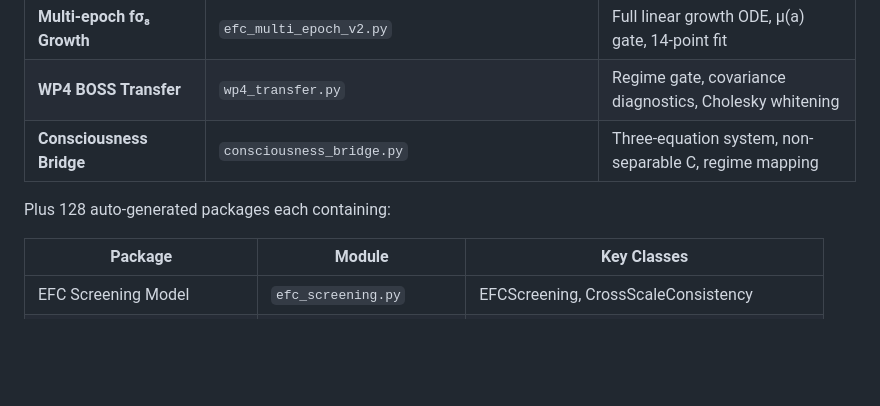
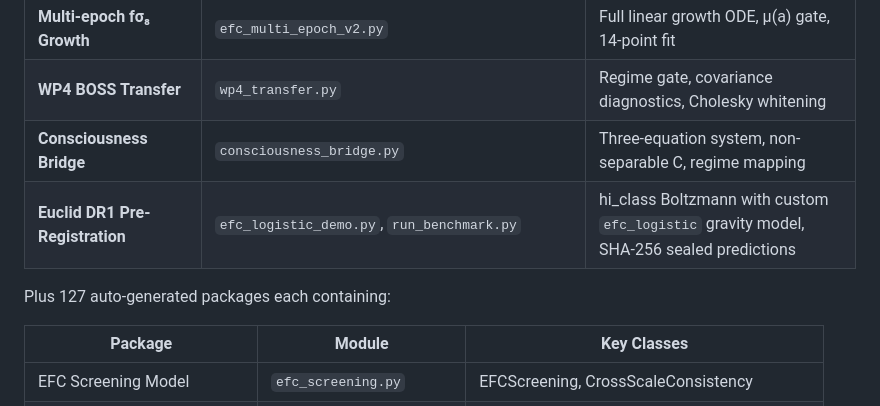
Before and after one commit to supertedai/EFC, a Markdown page: README.md, the part around one of its changes. Rendered like a GitHub page; blank space fills up the shorter version.

```diff
--- a/README.md
+++ b/README.md
@@ -299,8 +301,9 @@ All 138 papers have AI-friendly packages (100% coverage as of April 2026). Seven
 | **Multi-epoch fσ₈ Growth** | `efc_multi_epoch_v2.py` | Full linear growth ODE, μ(a) gate, 14-point fit |
 | **WP4 BOSS Transfer** | `wp4_transfer.py` | Regime gate, covariance diagnostics, Cholesky whitening |
 | **Consciousness Bridge** | `consciousness_bridge.py` | Three-equation system, non-separable C, regime mapping |
+| **Euclid DR1 Pre-Registration** | `efc_logistic_demo.py`, `run_benchmark.py` | hi_class Boltzmann with custom `efc_logistic` gravity model, SHA-256 sealed predictions |
 
-Plus 128 auto-generated packages each containing:
+Plus 127 auto-generated packages each containing:
 
 | Package | Module | Key Classes |
 |---------|--------|-------------|
```
Also changed, not shown: other parts of README.md (+15 -6 lines).
